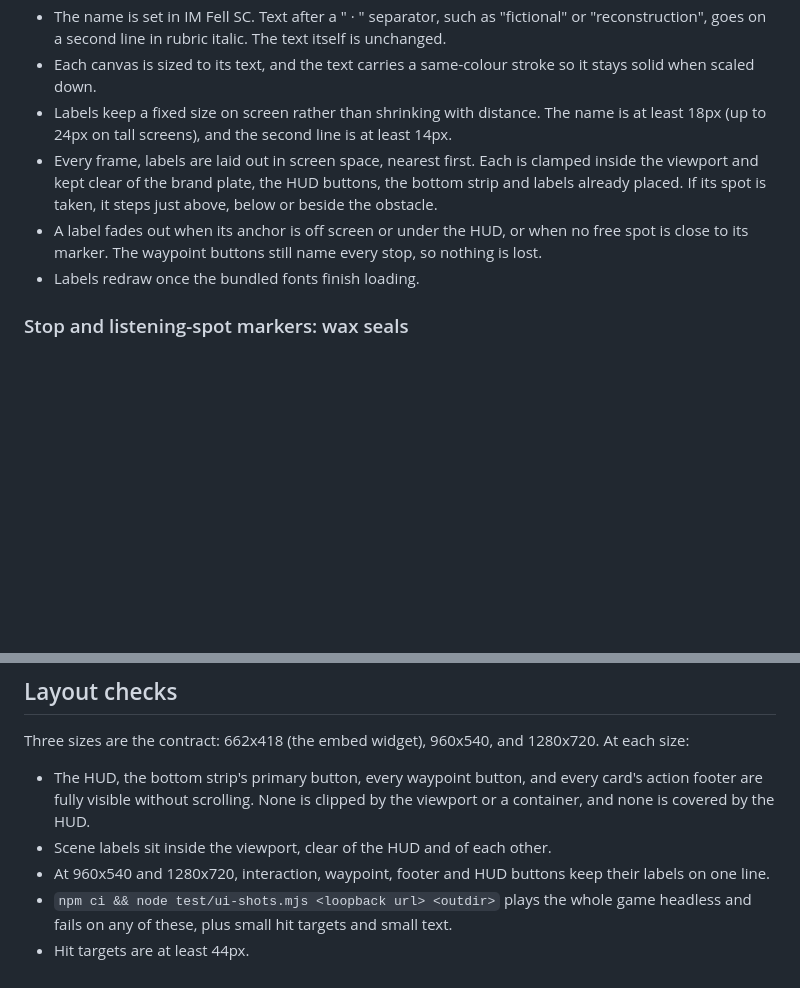
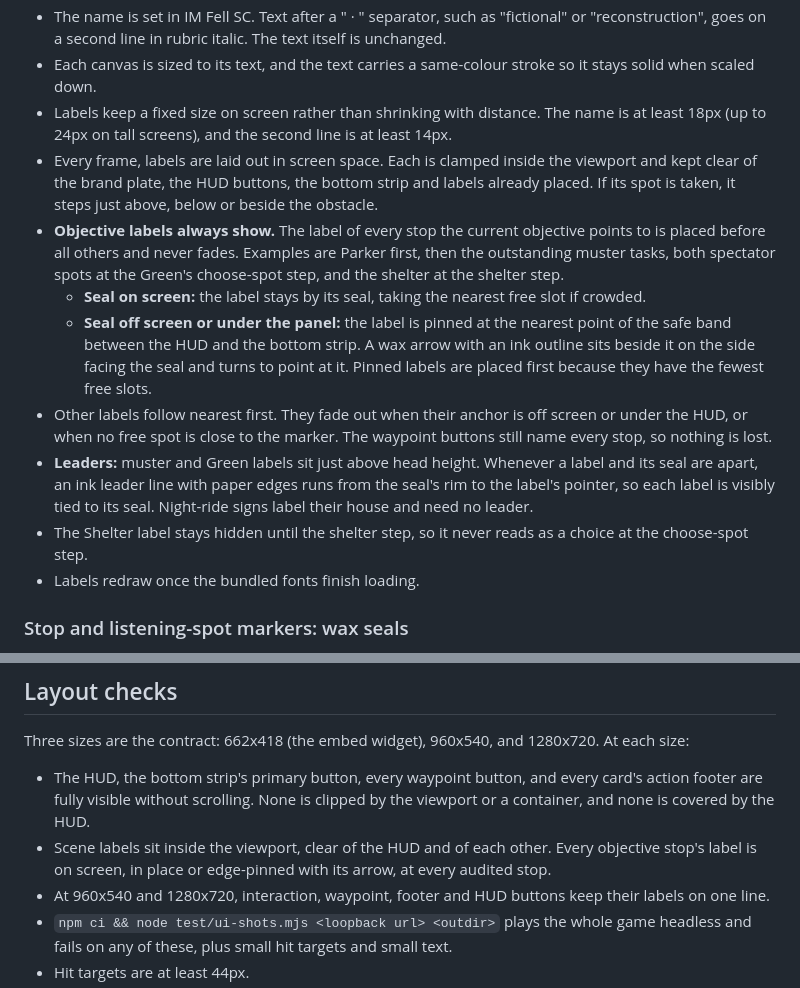
Before and after one commit to Audacity88/witness-lexington, a Markdown page: UI_STYLE.md, 2 parts joined by grey strips. GitHub-like rendering; blank space fills up the shorter version.

Commit message:
UI_STYLE.md: document objective labels, edge pinning, leaders and the Shelter label
Co-authored-by: Dan Gilles <Audacity88@users.noreply.github.com>

```diff
--- a/UI_STYLE.md
+++ b/UI_STYLE.md
@@ -126,8 +126,13 @@ Every surface the student reads uses one frame:
 - The name is set in IM Fell SC. Text after a " · " separator, such as "fictional" or "reconstruction", goes on a second line in rubric italic. The text itself is unchanged.
 - Each canvas is sized to its text, and the text carries a same-colour stroke so it stays solid when scaled down.
 - Labels keep a fixed size on screen rather than shrinking with distance. The name is at least 18px (up to 24px on tall screens), and the second line is at least 14px.
-- Every frame, labels are laid out in screen space, nearest first. Each is clamped inside the viewport and kept clear of the brand plate, the HUD buttons, the bottom strip and labels already placed. If its spot is taken, it steps just above, below or beside the obstacle.
-- A label fades out when its anchor is off screen or under the HUD, or when no free spot is close to its marker. The waypoint buttons still name every stop, so nothing is lost.
+- Every frame, labels are laid out in screen space. Each is clamped inside the viewport and kept clear of the brand plate, the HUD buttons, the bottom strip and labels already placed. If its spot is taken, it steps just above, below or beside the obstacle.
+- **Objective labels always show.** The label of every stop the current objective points to is placed before all others and never fades. Examples are Parker first, then the outstanding muster tasks, both spectator spots at the Green's choose-spot step, and the shelter at the shelter step.
+  - **Seal on screen:** the label stays by its seal, taking the nearest free slot if crowded.
+  - **Seal off screen or under the panel:** the label is pinned at the nearest point of the safe band between the HUD and the bottom strip. A wax arrow with an ink outline sits beside it on the side facing the seal and turns to point at it. Pinned labels are placed first because they have the fewest free slots.
+- Other labels follow nearest first. They fade out when their anchor is off screen or under the HUD, or when no free spot is close to the marker. The waypoint buttons still name every stop, so nothing is lost.
+- **Leaders:** muster and Green labels sit just above head height. Whenever a label and its seal are apart, an ink leader line with paper edges runs from the seal's rim to the label's pointer, so each label is visibly tied to its seal. Night-ride signs label their house and need no leader.
+- The Shelter label stays hidden until the shelter step, so it never reads as a choice at the choose-spot step.
 - Labels redraw once the bundled fonts finish loading.
 
 ### Stop and listening-spot markers: wax seals
@@ -175,7 +180,7 @@ Every surface the student reads uses one frame:
 Three sizes are the contract: 662x418 (the embed widget), 960x540, and 1280x720. At each size:
 
 - The HUD, the bottom strip's primary button, every waypoint button, and every card's action footer are fully visible without scrolling. None is clipped by the viewport or a container, and none is covered by the HUD.
-- Scene labels sit inside the viewport, clear of the HUD and of each other.
+- Scene labels sit inside the viewport, clear of the HUD and of each other. Every objective stop's label is on screen, in place or edge-pinned with its arrow, at every audited stop.
 - At 960x540 and 1280x720, interaction, waypoint, footer and HUD buttons keep their labels on one line.
 - `npm ci && node test/ui-shots.mjs <loopback url> <outdir>` plays the whole game headless and fails on any of these, plus small hit targets and small text.
 - Hit targets are at least 44px.
```
